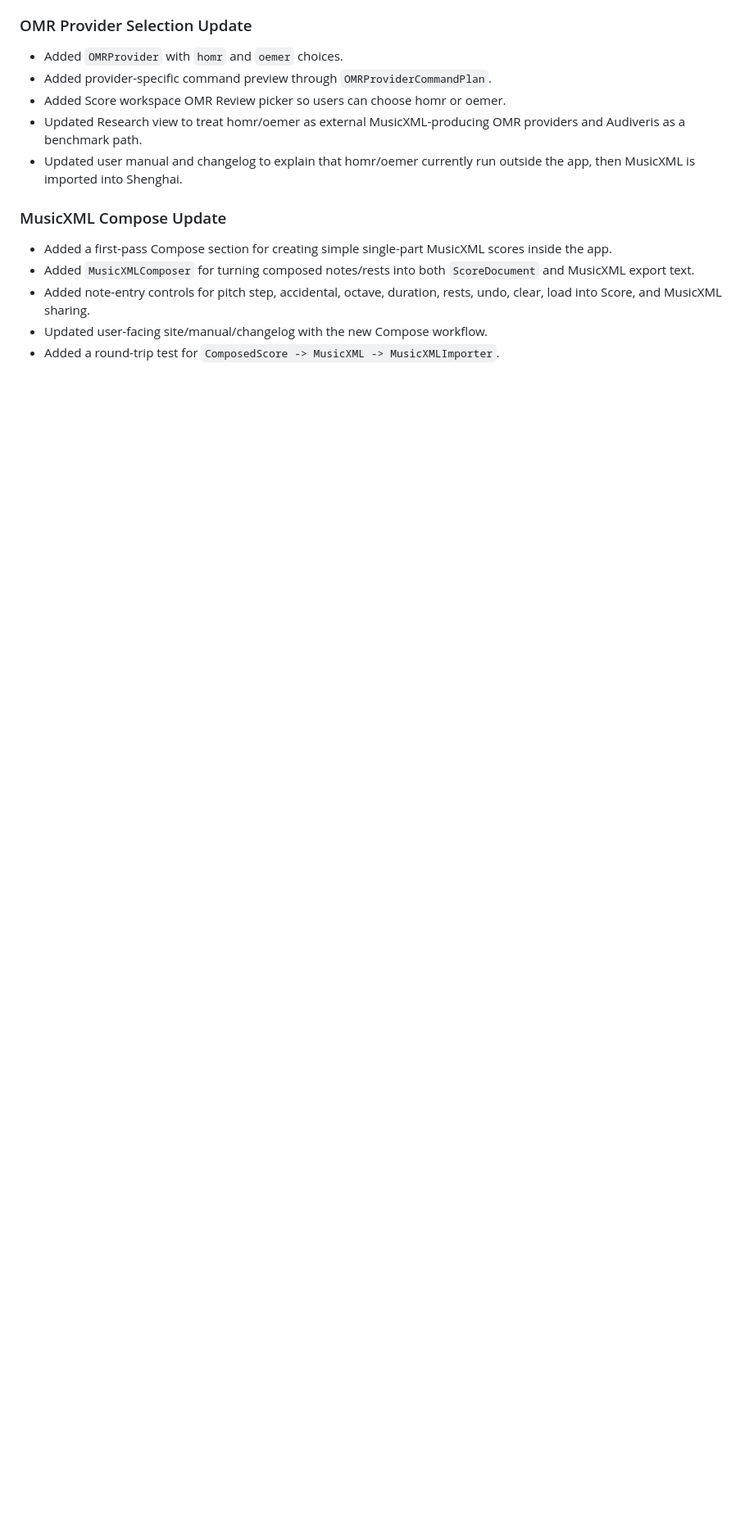
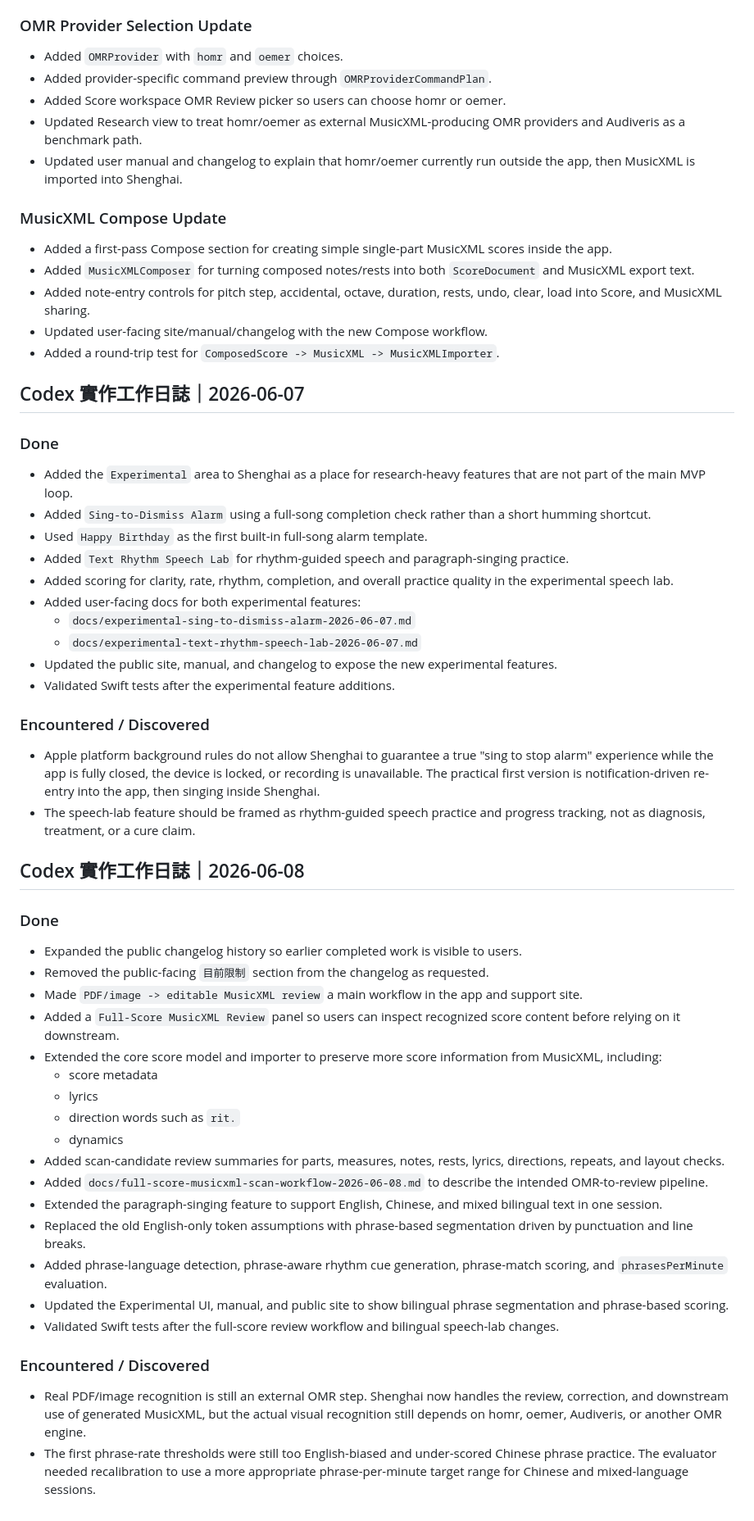
Before and after one commit to Chein-Shawn/shenghai, a Markdown page: docs/worklog.md, the part around the change. Shown at 82% size. Rendered like a GitHub page; blank space fills up the shorter version.

Commit message:
Update worklog with recent implementation notes

```diff
--- a/docs/worklog.md
+++ b/docs/worklog.md
@@ -139,3 +139,49 @@ It does not yet perform PDF/image OMR. OMR requires installing or otherwise acce
 - Added note-entry controls for pitch step, accidental, octave, duration, rests, undo, clear, load into Score, and MusicXML sharing.
 - Updated user-facing site/manual/changelog with the new Compose workflow.
 - Added a round-trip test for `ComposedScore -> MusicXML -> MusicXMLImporter`.
+
+## Codex 實作工作日誌｜2026-06-07
+
+### Done
+
+- Added the `Experimental` area to Shenghai as a place for research-heavy features that are not part of the main MVP loop.
+- Added `Sing-to-Dismiss Alarm` using a full-song completion check rather than a short humming shortcut.
+- Used `Happy Birthday` as the first built-in full-song alarm template.
+- Added `Text Rhythm Speech Lab` for rhythm-guided speech and paragraph-singing practice.
+- Added scoring for clarity, rate, rhythm, completion, and overall practice quality in the experimental speech lab.
+- Added user-facing docs for both experimental features:
+  - `docs/experimental-sing-to-dismiss-alarm-2026-06-07.md`
+  - `docs/experimental-text-rhythm-speech-lab-2026-06-07.md`
+- Updated the public site, manual, and changelog to expose the new experimental features.
+- Validated Swift tests after the experimental feature additions.
+
+### Encountered / Discovered
+
+- Apple platform background rules do not allow Shenghai to guarantee a true "sing to stop alarm" experience while the app is fully closed, the device is locked, or recording is unavailable. The practical first version is notification-driven re-entry into the app, then singing inside Shenghai.
+- The speech-lab feature should be framed as rhythm-guided speech practice and progress tracking, not as diagnosis, treatment, or a cure claim.
+
+## Codex 實作工作日誌｜2026-06-08
+
+### Done
+
+- Expanded the public changelog history so earlier completed work is visible to users.
+- Removed the public-facing `目前限制` section from the changelog as requested.
+- Made `PDF/image -> editable MusicXML review` a main workflow in the app and support site.
+- Added a `Full-Score MusicXML Review` panel so users can inspect recognized score content before relying on it downstream.
+- Extended the core score model and importer to preserve more score information from MusicXML, including:
+  - score metadata
+  - lyrics
+  - direction words such as `rit.`
+  - dynamics
+- Added scan-candidate review summaries for parts, measures, notes, rests, lyrics, directions, repeats, and layout checks.
+- Added `docs/full-score-musicxml-scan-workflow-2026-06-08.md` to describe the intended OMR-to-review pipeline.
+- Extended the paragraph-singing feature to support English, Chinese, and mixed bilingual text in one session.
+- Replaced the old English-only token assumptions with phrase-based segmentation driven by punctuation and line breaks.
+- Added phrase-language detection, phrase-aware rhythm cue generation, phrase-match scoring, and `phrasesPerMinute` evaluation.
+- Updated the Experimental UI, manual, and public site to show bilingual phrase segmentation and phrase-based scoring.
+- Validated Swift tests after the full-score review workflow and bilingual speech-lab changes.
+
+### Encountered / Discovered
+
+- Real PDF/image recognition is still an external OMR step. Shenghai now handles the review, correction, and downstream use of generated MusicXML, but the actual visual recognition still depends on homr, oemer, Audiveris, or another OMR engine.
+- The first phrase-rate thresholds were still too English-biased and under-scored Chinese phrase practice. The evaluator needed recalibration to use a more appropriate phrase-per-minute target range for Chinese and mixed-language sessions.
```
